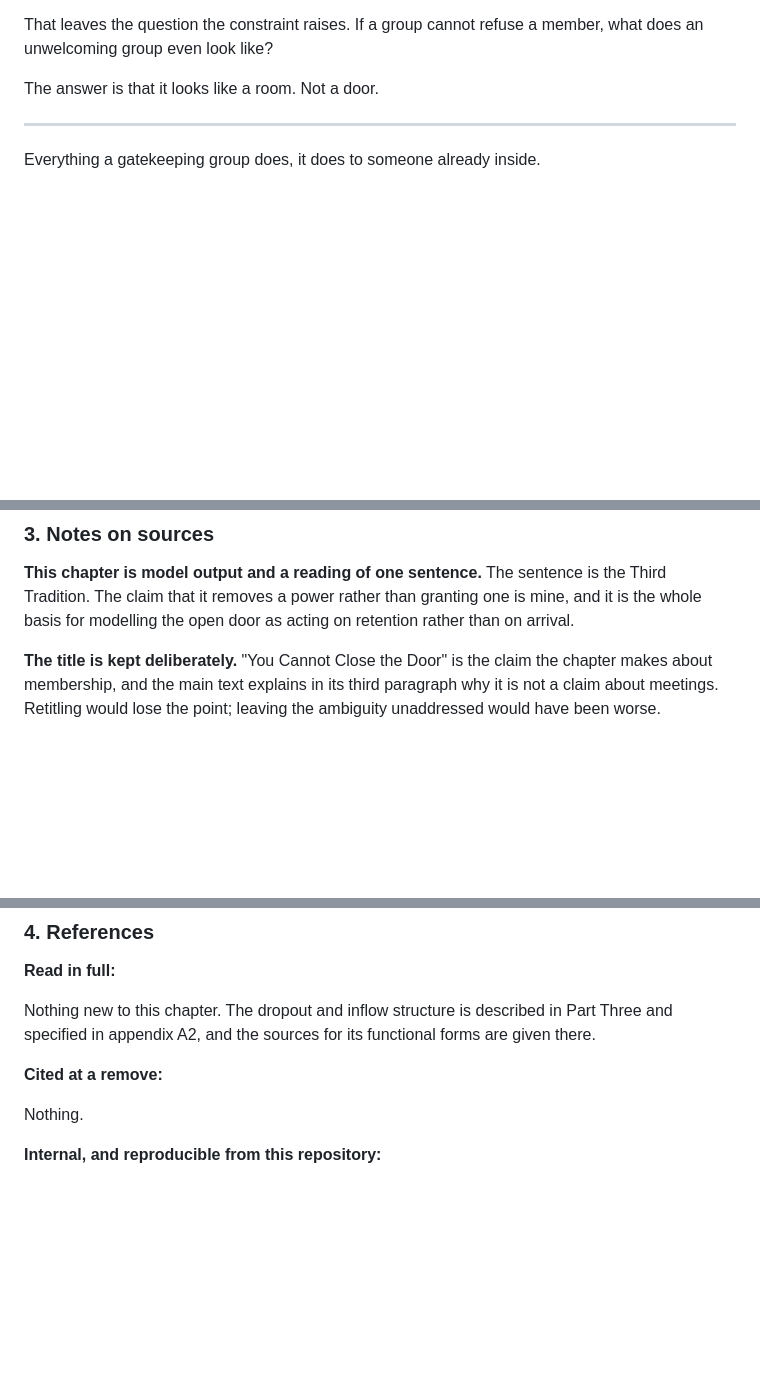
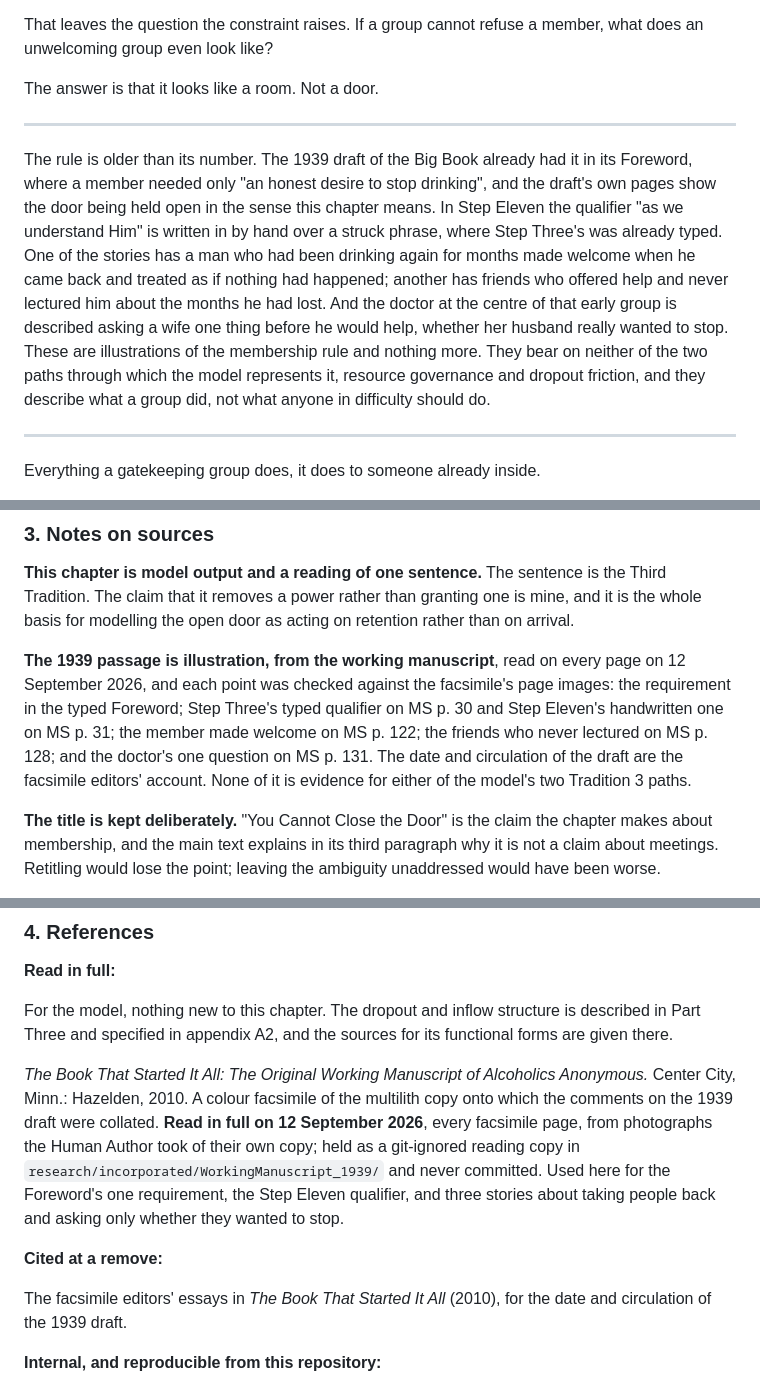
Before and after one commit to cmelhauser/nobody-in-charge, a Markdown page: manuscript/ch19-you-cannot-close-the-door.md, 3 parts joined by grey strips. Drawn GitHub-style; blank space fills up the shorter version.

Commit message:
Chapter 19: the membership rule in the 1939 draft
The typed Foreword already makes 'an honest desire to stop drinking'
the only requirement; Step Eleven's 'as we understand Him' is written
in by hand where Step Three's was typed (MS pp. 30-31); the stories take
back a member who had been drinking for months as if nothing had
happened (MS p. 122), tell of friends who never lectured (MS p. 128),
and have the doctor ask only whether the man wanted to stop (MS
p. 131). Presented as illustration of the membership rule only: it
bears on neither of the model's two Tradition 3 paths, and nothing in
it is advice.

Co-Authored-By: Claude Opus 5 <noreply@anthropic.com>

```diff
--- a/manuscript/ch19-you-cannot-close-the-door.md
+++ b/manuscript/ch19-you-cannot-close-the-door.md
@@ -16,6 +16,10 @@ For the rest of the chapter I will therefore say **unwelcoming** rather than clo
 That leaves the question the constraint raises. If a group cannot refuse a member, what does an unwelcoming group even look like?
 
 The answer is that it looks like a room. Not a door.
+
+---
+
+The rule is older than its number. The 1939 draft of the Big Book already had it in its Foreword, where a member needed only "an honest desire to stop drinking", and the draft's own pages show the door being held open in the sense this chapter means. In Step Eleven the qualifier "as we understand Him" is written in by hand over a struck phrase, where Step Three's was already typed. One of the stories has a man who had been drinking again for months made welcome when he came back and treated as if nothing had happened; another has friends who offered help and never lectured him about the months he had lost. And the doctor at the centre of that early group is described asking a wife one thing before he would help, whether her husband really wanted to stop. These are illustrations of the membership rule and nothing more. They bear on neither of the two paths through which the model represents it, resource governance and dropout friction, and they describe what a group did, not what anyone in difficulty should do.
 
 ---
 
@@ -88,6 +92,8 @@ Paired final-N contrasts, baseline minus loss: friction 2.96 [1.85, 4.08], gover
 
 **This chapter is model output and a reading of one sentence.** The sentence is the Third Tradition. The claim that it removes a power rather than granting one is mine, and it is the whole basis for modelling the open door as acting on retention rather than on arrival.
 
+**The 1939 passage is illustration, from the working manuscript**, read on every page on 12 September 2026, and each point was checked against the facsimile's page images: the requirement in the typed Foreword; Step Three's typed qualifier on MS p. 30 and Step Eleven's handwritten one on MS p. 31; the member made welcome on MS p. 122; the friends who never lectured on MS p. 128; and the doctor's one question on MS p. 131. The date and circulation of the draft are the facsimile editors' account. None of it is evidence for either of the model's two Tradition 3 paths.
+
 **The title is kept deliberately.** "You Cannot Close the Door" is the claim the chapter makes about membership, and the main text explains in its third paragraph why it is not a claim about meetings. Retitling would lose the point; leaving the ambiguity unaddressed would have been worse.
 
 **The term of art was corrected here.** An earlier draft used "closed" throughout for a group with an unwelcoming culture. In the fellowship's own usage a closed meeting is one restricted to people with a desire to stop drinking, as against an open meeting anyone may attend, and it is an entirely ordinary thing for a group to hold. The chapter now says unwelcoming, and the main text sets out why Tradition 3 still removes the power it is described as removing: it governs membership rather than attendance at a given gathering. This is the second correction in the book to have come from anticipating what a reader inside the fellowship would object to, and I would rather have the objection than the phrasing.
@@ -102,11 +108,13 @@ Paired final-N contrasts, baseline minus loss: friction 2.96 [1.85, 4.08], gover
 
 **Read in full:**
 
-Nothing new to this chapter. The dropout and inflow structure is described in Part Three and specified in appendix A2, and the sources for its functional forms are given there.
+For the model, nothing new to this chapter. The dropout and inflow structure is described in Part Three and specified in appendix A2, and the sources for its functional forms are given there.
+
+*The Book That Started It All: The Original Working Manuscript of Alcoholics Anonymous.* Center City, Minn.: Hazelden, 2010. A colour facsimile of the multilith copy onto which the comments on the 1939 draft were collated. **Read in full on 12 September 2026**, every facsimile page, from photographs the Human Author took of their own copy; held as a git-ignored reading copy in `research/incorporated/WorkingManuscript_1939/` and never committed. Used here for the Foreword's one requirement, the Step Eleven qualifier, and three stories about taking people back and asking only whether they wanted to stop.
 
 **Cited at a remove:**
 
-Nothing.
+The facsimile editors' essays in *The Book That Started It All* (2010), for the date and circulation of the 1939 draft.
 
 **Internal, and reproducible from this repository:**
 
```
